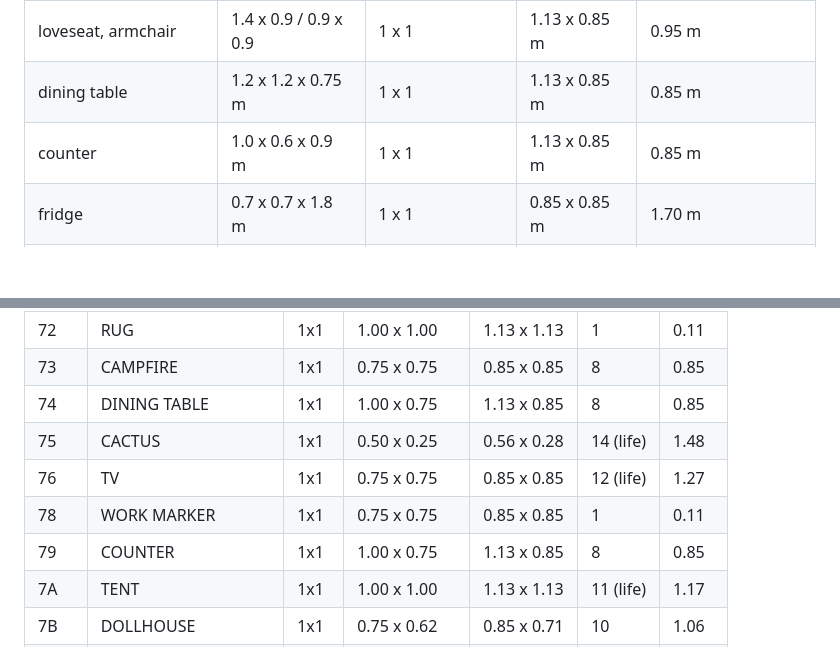
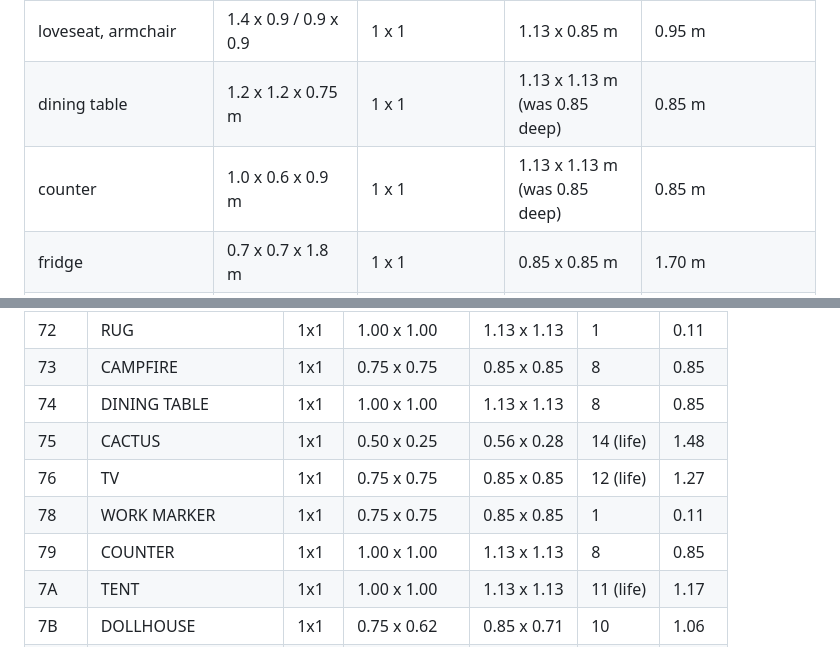
Before and after one commit to masong0508-lab/bore2, a Markdown page: docs/OBJECT_SCALE.md, 2 parts joined by grey strips. Drawn GitHub-style; blank space fills up the shorter version.

Commit message:
Dining table and counter fill their whole tile (were 3/4 deep); docs: low street before/after
Co-Authored-By: Claude Sonnet 5.5 <noreply@anthropic.com>
Claude-Session: https://claude.ai/code/session_01HmRg38Ho1eHKsYp7LCd8R6

```diff
--- a/docs/OBJECT_SCALE.md
+++ b/docs/OBJECT_SCALE.md
@@ -23,8 +23,8 @@ How big a thing is in the game, against a person. Made with `tools/object_scale.
 | grandfather clock | 0.5 x 0.4 x 1.9 m | 1 x 1 | 0.56 x 0.56 m | 1.91 m (it was 2.3 m: through the ceiling) |
 | sofa | 2.0 x 0.9 x 0.85 m | 1 x 1 (one module, rows of them) | 1.13 x 1.13 m | 1.06 m |
 | loveseat, armchair | 1.4 x 0.9 / 0.9 x 0.9 | 1 x 1 | 1.13 x 0.85 m | 0.95 m |
-| dining table | 1.2 x 1.2 x 0.75 m | 1 x 1 | 1.13 x 0.85 m | 0.85 m |
-| counter | 1.0 x 0.6 x 0.9 m | 1 x 1 | 1.13 x 0.85 m | 0.85 m |
+| dining table | 1.2 x 1.2 x 0.75 m | 1 x 1 | 1.13 x 1.13 m (was 0.85 deep) | 0.85 m |
+| counter | 1.0 x 0.6 x 0.9 m | 1 x 1 | 1.13 x 1.13 m (was 0.85 deep) | 0.85 m |
 | fridge | 0.7 x 0.7 x 1.8 m | 1 x 1 | 0.85 x 0.85 m | 1.70 m |
 | toilet | 0.4 x 0.7 x 0.8 m | 1 x 1 | 0.56 x 0.85 m | 0.85 m |
 | bath | 1.7 x 0.7 x 0.55 m | 1 x 1 | 1.13 x 0.85 m | 0.85 m |
@@ -122,11 +122,11 @@ Notes.
 | 71 | AQUARIUM | 1x1 | 0.75 x 0.62 | 0.85 x 0.71 | 15 | 1.59 |
 | 72 | RUG | 1x1 | 1.00 x 1.00 | 1.13 x 1.13 | 1 | 0.11 |
 | 73 | CAMPFIRE | 1x1 | 0.75 x 0.75 | 0.85 x 0.85 | 8 | 0.85 |
-| 74 | DINING TABLE | 1x1 | 1.00 x 0.75 | 1.13 x 0.85 | 8 | 0.85 |
+| 74 | DINING TABLE | 1x1 | 1.00 x 1.00 | 1.13 x 1.13 | 8 | 0.85 |
 | 75 | CACTUS | 1x1 | 0.50 x 0.25 | 0.56 x 0.28 | 14 (life) | 1.48 |
 | 76 | TV | 1x1 | 0.75 x 0.75 | 0.85 x 0.85 | 12 (life) | 1.27 |
 | 78 | WORK MARKER | 1x1 | 0.75 x 0.75 | 0.85 x 0.85 | 1 | 0.11 |
-| 79 | COUNTER | 1x1 | 1.00 x 0.75 | 1.13 x 0.85 | 8 | 0.85 |
+| 79 | COUNTER | 1x1 | 1.00 x 1.00 | 1.13 x 1.13 | 8 | 0.85 |
 | 7A | TENT | 1x1 | 1.00 x 1.00 | 1.13 x 1.13 | 11 (life) | 1.17 |
 | 7B | DOLLHOUSE | 1x1 | 0.75 x 0.62 | 0.85 x 0.71 | 10 | 1.06 |
 | 7C | STAIRS | 1x1 | 0.50 x 0.75 | 0.56 x 0.85 | 4 | 0.42 |
```
Also changed, not shown: docs/street_low_cam_before_after.png (added), 1 other file.
